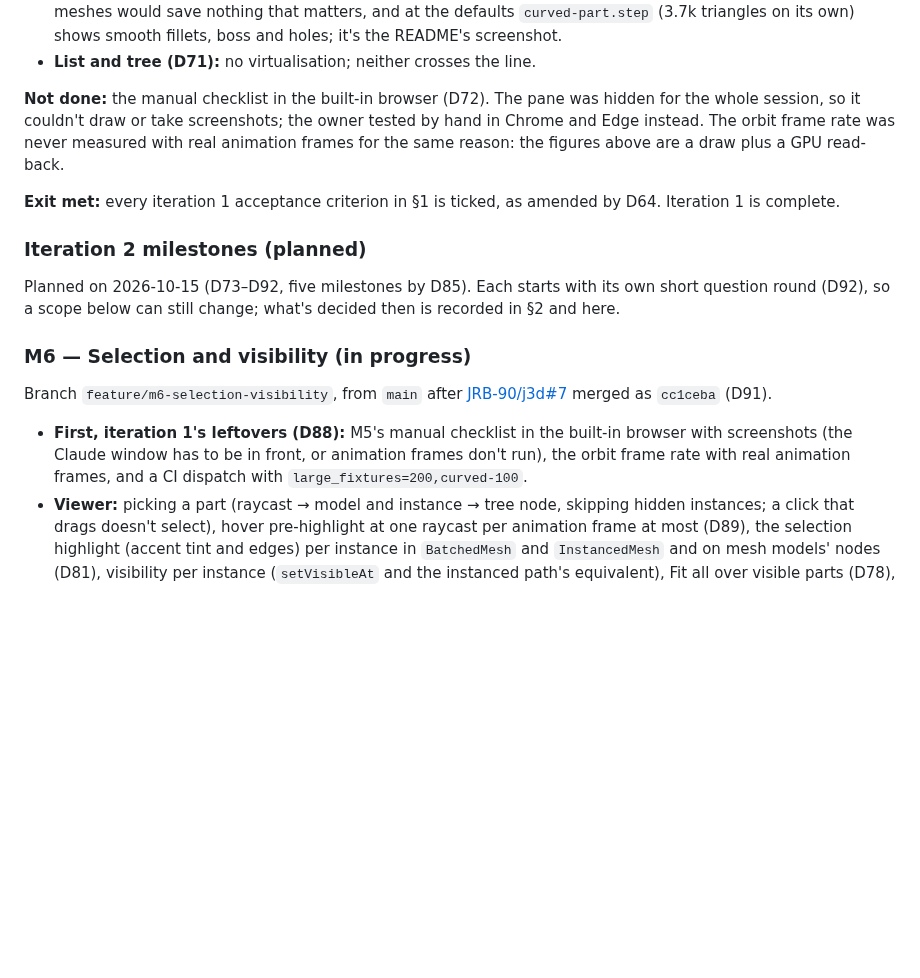
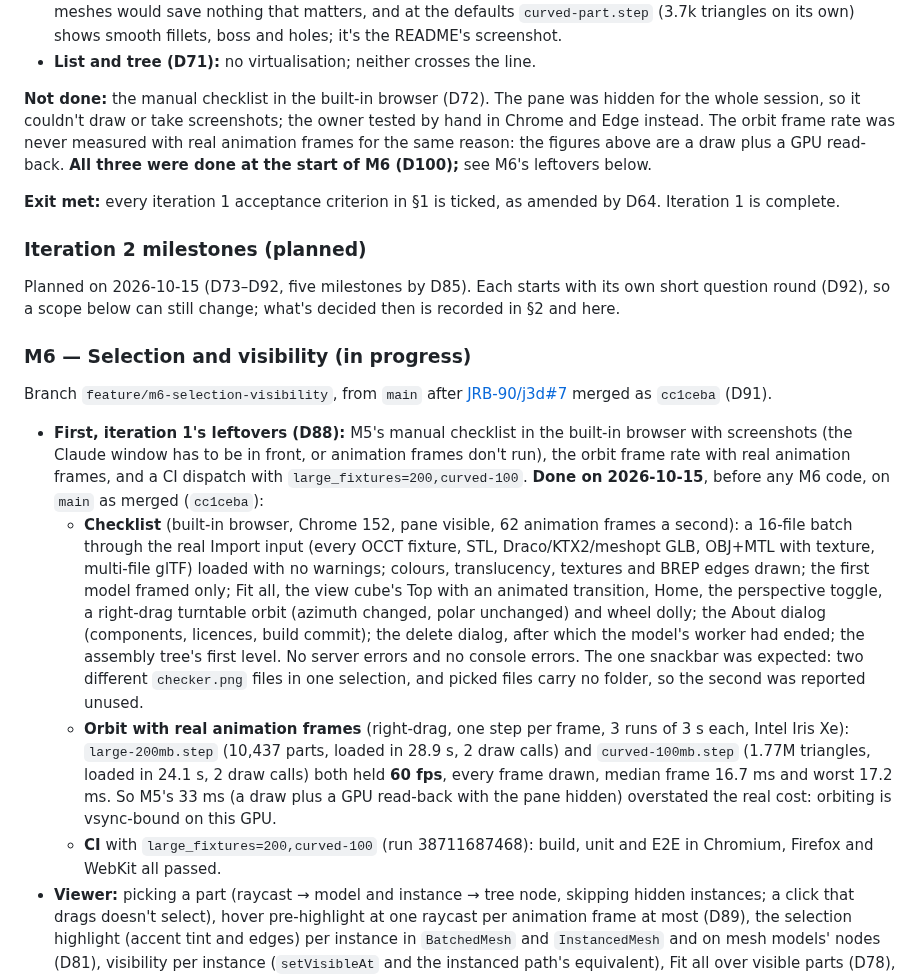
Before and after one commit to JRB-90/j3d, a Markdown page: docs/plan.md, the part around one of its changes. Rendered like a GitHub page; blank space fills up the shorter version.

Commit message:
Plan: M5 leftovers done (D100)
Built-in browser checklist with the pane visible, orbit frame rate with real
animation frames (60 fps on both large files), and the large-fixture CI
dispatch (run 38711687468, all green).

Co-Authored-By: Claude Opus 5.5 <noreply@anthropic.com>

```diff
--- a/docs/plan.md
+++ b/docs/plan.md
@@ -636,7 +636,7 @@ Measured in the built-in browser (Chrome 152) on the development machine's integ
 - **Tessellation constants:** unchanged. Triangles are cheap after batching (1.77M draw in 7.6 ms), so coarser meshes would save nothing that matters, and at the defaults `curved-part.step` (3.7k triangles on its own) shows smooth fillets, boss and holes; it's the README's screenshot.
 - **List and tree (D71):** no virtualisation; neither crosses the line.
 
-**Not done:** the manual checklist in the built-in browser (D72). The pane was hidden for the whole session, so it couldn't draw or take screenshots; the owner tested by hand in Chrome and Edge instead. The orbit frame rate was never measured with real animation frames for the same reason: the figures above are a draw plus a GPU read-back.
+**Not done:** the manual checklist in the built-in browser (D72). The pane was hidden for the whole session, so it couldn't draw or take screenshots; the owner tested by hand in Chrome and Edge instead. The orbit frame rate was never measured with real animation frames for the same reason: the figures above are a draw plus a GPU read-back. **All three were done at the start of M6 (D100);** see M6's leftovers below.
 
 **Exit met:** every iteration 1 acceptance criterion in §1 is ticked, as amended by D64. Iteration 1 is complete.
 
@@ -648,7 +648,10 @@ Planned on 2026-10-15 (D73–D92, five milestones by D85). Each starts with its
 
 Branch `feature/m6-selection-visibility`, from `main` after [JRB-90/j3d#7](https://github.com/JRB-90/j3d/pull/7) merged as `cc1ceba` (D91).
 
-- **First, iteration 1's leftovers (D88):** M5's manual checklist in the built-in browser with screenshots (the Claude window has to be in front, or animation frames don't run), the orbit frame rate with real animation frames, and a CI dispatch with `large_fixtures=200,curved-100`.
+- **First, iteration 1's leftovers (D88):** M5's manual checklist in the built-in browser with screenshots (the Claude window has to be in front, or animation frames don't run), the orbit frame rate with real animation frames, and a CI dispatch with `large_fixtures=200,curved-100`. **Done on 2026-10-15**, before any M6 code, on `main` as merged (`cc1ceba`):
+  - **Checklist** (built-in browser, Chrome 152, pane visible, 62 animation frames a second): a 16-file batch through the real Import input (every OCCT fixture, STL, Draco/KTX2/meshopt GLB, OBJ+MTL with texture, multi-file glTF) loaded with no warnings; colours, translucency, textures and BREP edges drawn; the first model framed only; Fit all, the view cube's Top with an animated transition, Home, the perspective toggle, a right-drag turntable orbit (azimuth changed, polar unchanged) and wheel dolly; the About dialog (components, licences, build commit); the delete dialog, after which the model's worker had ended; the assembly tree's first level. No server errors and no console errors. The one snackbar was expected: two different `checker.png` files in one selection, and picked files carry no folder, so the second was reported unused.
+  - **Orbit with real animation frames** (right-drag, one step per frame, 3 runs of 3 s each, Intel Iris Xe): `large-200mb.step` (10,437 parts, loaded in 28.9 s, 2 draw calls) and `curved-100mb.step` (1.77M triangles, loaded in 24.1 s, 2 draw calls) both held **60 fps**, every frame drawn, median frame 16.7 ms and worst 17.2 ms. So M5's 33 ms (a draw plus a GPU read-back with the pane hidden) overstated the real cost: orbiting is vsync-bound on this GPU.
+  - **CI** with `large_fixtures=200,curved-100` (run 38711687468): build, unit and E2E in Chromium, Firefox and WebKit all passed.
 - **Viewer:** picking a part (raycast → model and instance → tree node, skipping hidden instances; a click that drags doesn't select), hover pre-highlight at one raycast per animation frame at most (D89), the selection highlight (accent tint and edges) per instance in `BatchedMesh` and `InstancedMesh` and on mesh models' nodes (D81), visibility per instance (`setVisibleAt` and the instanced path's equivalent), Fit all over visible parts (D78), and zoom-to-cursor (D74). Highlighting is an overlay layer (D93), and hidden parts' edges drop out of the merged `LineSegments` through a per-vertex visibility attribute (D94).
 - **Interop:** selection and visibility in both directions, by model id and tree node.
 - **Blazor:** `SceneState` gains selection and visibility; eye toggles on list items and tree nodes; the tree follows a selection made in 3D through its lazy levels and pages (D60); Hide, Isolate, Show all, Undo and Redo in the toolbar, with their keys; the floating panel (D87) with the selected part's name and path; the undo history, whose first commands are visibility changes (D84).
```
Also changed, not shown: other parts of docs/plan.md (+1 -1 lines).
